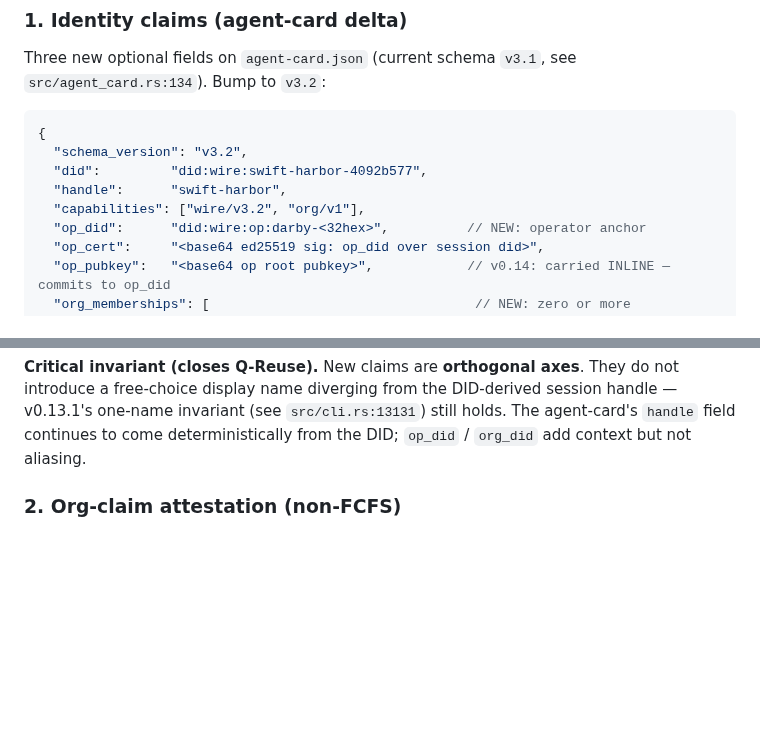
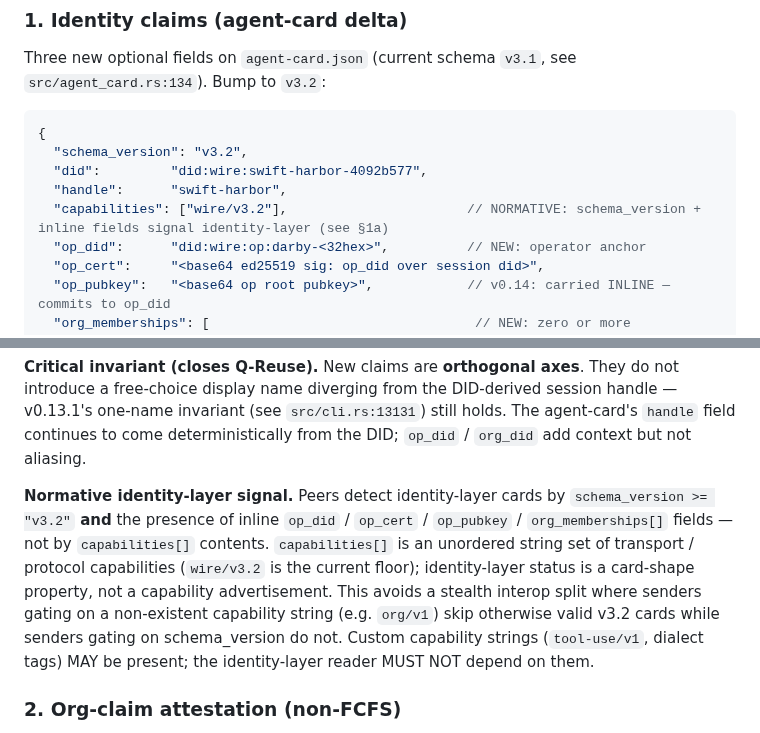
Before and after one commit to SlanchaAi/wire, a Markdown page: docs/rfc/0001-identity-layer.md, 2 parts joined by grey strips. Drawn GitHub-style; blank space fills up the shorter version.

Commit message:
docs(rfc-001): remove `org/v1` from capabilities[] example + lock schema_version as the normative identity-layer signal
Closes the #126 capabilities[] policy decision (path b — make schema_version
normative, NOT capabilities[]).

Rationale (per @dthoma1 audit critique at #126): leaving `org/v1` in RFC-001
examples while `with_identity_claims` does NOT emit `org/v1` into the
runtime card creates a stealth interop split. Future senders gating on
`org/v1` would skip otherwise valid v3.2 identity cards; senders gating
on `schema_version` would not. The two readers disagree silently.

Path b fix: drop `org/v1` from the example AND state explicitly that
identity-layer detection is by card shape (`schema_version >= v3.2` +
inline `op_did` / `op_cert` / `op_pubkey` / `org_memberships[]` fields),
NOT by capabilities[] contents. capabilities[] is reserved for transport
/ protocol caps only (`wire/v3.2` is the floor; custom dialect tags like
`tool-use/v1` MAY be present).

Closes one path of #126. The remaining v3.1→v3.2 capability-stale bump
work stays in scope for the v0.14.x/v0.15 implementer.

🤖 Generated with [Claude Code](https://claude.com/claude-code)

```diff
--- a/docs/rfc/0001-identity-layer.md
+++ b/docs/rfc/0001-identity-layer.md
@@ -51,7 +51,7 @@ Three new optional fields on `agent-card.json` (current schema `v3.1`, see `src/
   "schema_version": "v3.2",
   "did":         "did:wire:swift-harbor-4092b577",
   "handle":      "swift-harbor",
-  "capabilities": ["wire/v3.2", "org/v1"],
+  "capabilities": ["wire/v3.2"],                       // NORMATIVE: schema_version + inline fields signal identity-layer (see §1a)
   "op_did":      "did:wire:op:darby-<32hex>",          // NEW: operator anchor
   "op_cert":     "<base64 ed25519 sig: op_did over session did>",
   "op_pubkey":   "<base64 op root pubkey>",            // v0.14: carried INLINE — commits to op_did
@@ -78,6 +78,8 @@ Semantics:
 `op_did` and `org_did` use a new DID-method prefix `did:wire:op:` and `did:wire:org:` so they cannot be confused with session DIDs. The `<32hex>` tail is the first 32 hex digits of `sha256(pubkey)` — same construction as the session DID but with the tail length quadrupled (8 hex → 32 hex) to make collision search 2^128 instead of 2^32.
 
 **Critical invariant (closes Q-Reuse).** New claims are **orthogonal axes**. They do not introduce a free-choice display name diverging from the DID-derived session handle — v0.13.1's one-name invariant (see `src/cli.rs:13131`) still holds. The agent-card's `handle` field continues to come deterministically from the DID; `op_did` / `org_did` add context but not aliasing.
+
+**Normative identity-layer signal.** Peers detect identity-layer cards by `schema_version >= "v3.2"` **and** the presence of inline `op_did` / `op_cert` / `op_pubkey` / `org_memberships[]` fields — not by `capabilities[]` contents. `capabilities[]` is an unordered string set of transport / protocol capabilities (`wire/v3.2` is the current floor); identity-layer status is a card-shape property, not a capability advertisement. This avoids a stealth interop split where senders gating on a non-existent capability string (e.g. `org/v1`) skip otherwise valid v3.2 cards while senders gating on schema_version do not. Custom capability strings (`tool-use/v1`, dialect tags) MAY be present; the identity-layer reader MUST NOT depend on them.
 
 ### 2. Org-claim attestation (non-FCFS)
 
```
